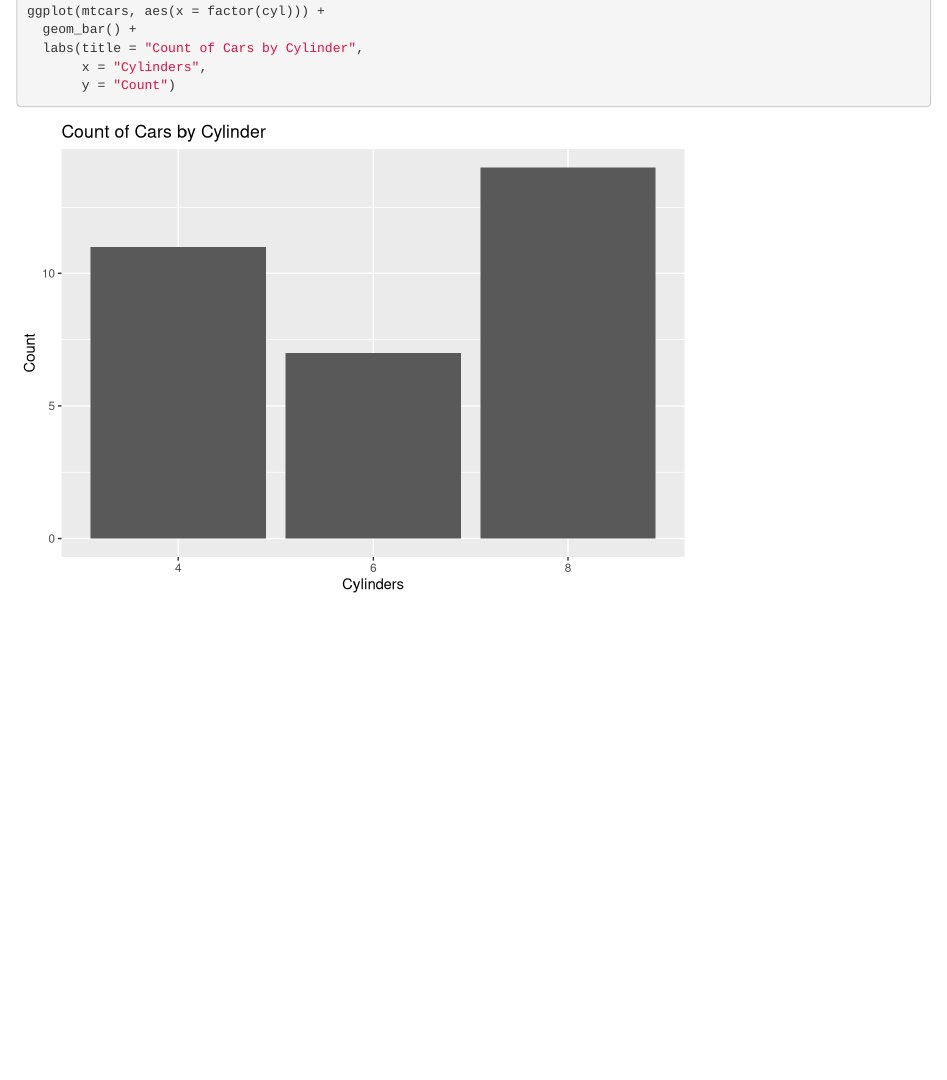
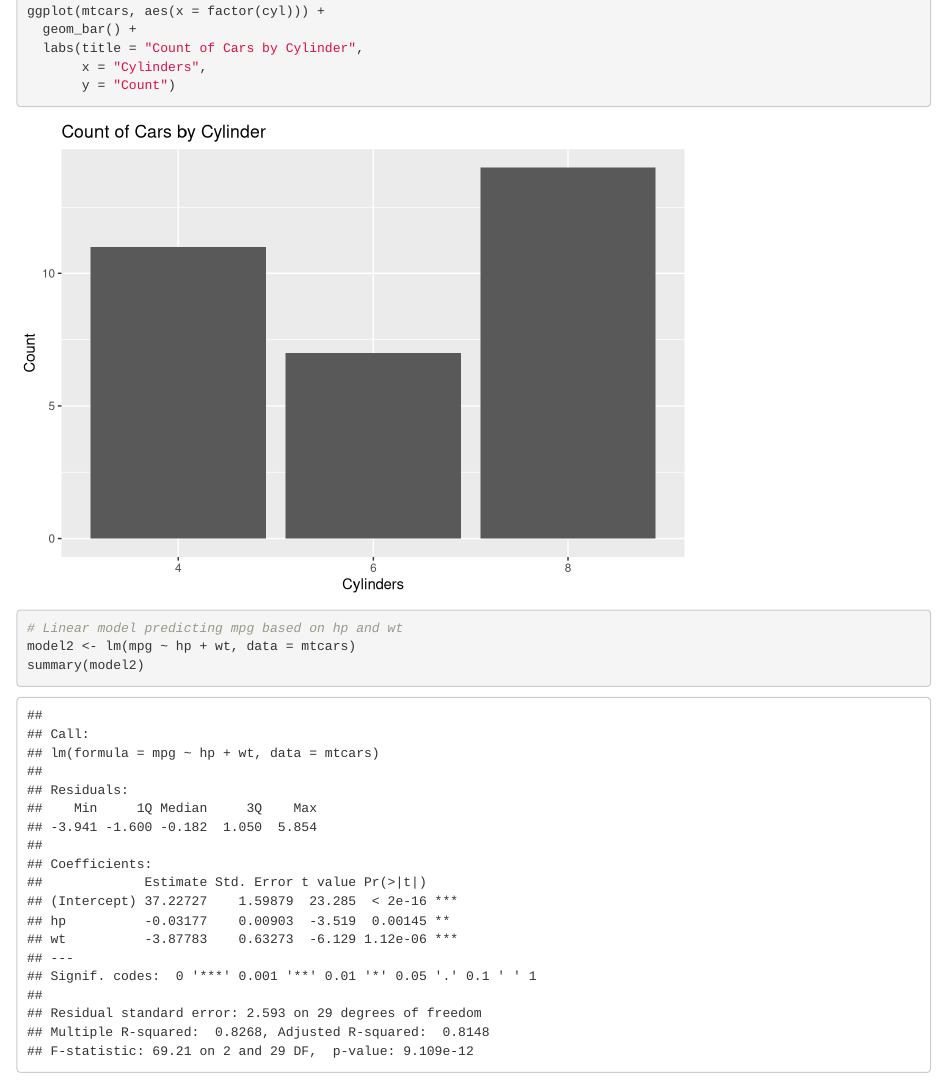
Before and after one commit to ostanoi/CNLabGitTutorial, an R Markdown document (analysis.Rmd): the page in a window 1100 px wide, from 2100 px down. Rendered offline with R 4.5, knitr and Pandoc, with nearby package versions.

Commit message:
Added linear model for mpg using horsepower and weight

````diff
--- a/analysis.Rmd
+++ b/analysis.Rmd
@@ -42,3 +42,8 @@ ggplot(mtcars, aes(x = factor(cyl))) +
        x = "Cylinders",
        y = "Count")
 ```
+```{r}
+# Linear model predicting mpg based on hp and wt
+model2 <- lm(mpg ~ hp + wt, data = mtcars)
+summary(model2)
+```
````
